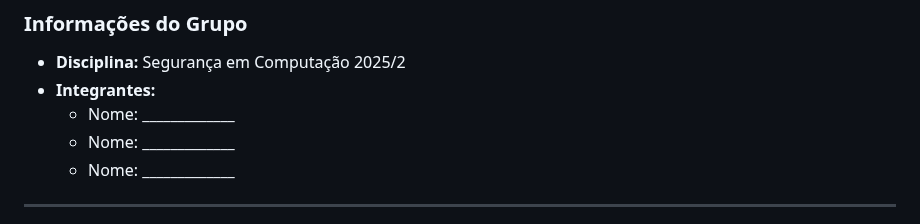
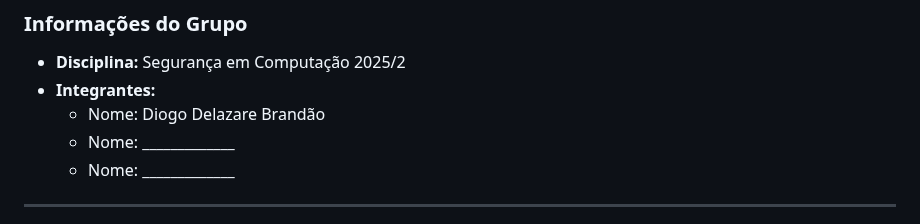
Before and after one commit to JoemanJ/Selfsigned-CA-with-OpenSSL-and-python-ownca, a Markdown page: README.md, the part around the change. GitHub-like rendering.

Commit message:
Added name to readme

```diff
--- a/README.md
+++ b/README.md
@@ -7,7 +7,7 @@
 ### Informações do Grupo
 - **Disciplina:** Segurança em Computação 2025/2
 - **Integrantes:**
-  - Nome: _____________
+  - Nome: Diogo Delazare Brandão
   - Nome: _____________
   - Nome: _____________
 
```
